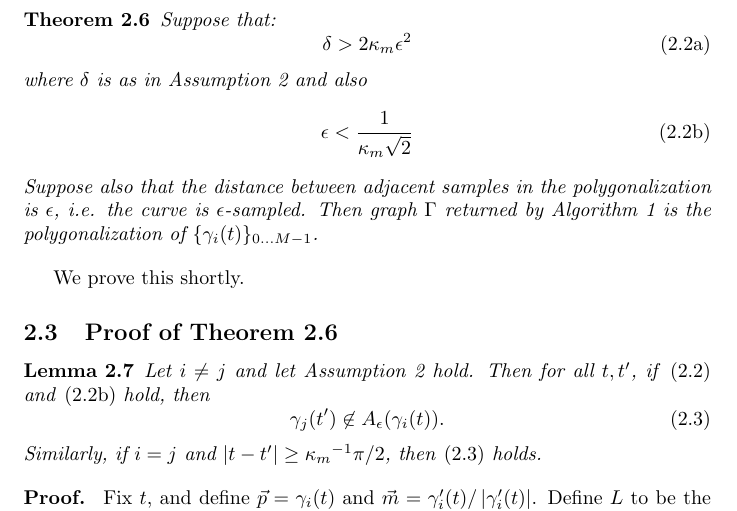
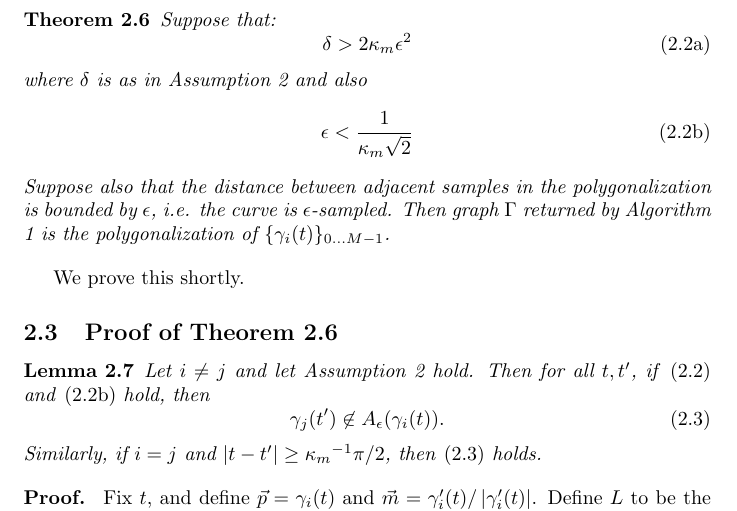
Before and after one commit to stucchio/connect-the-surfels-paper, a LaTeX paper (ctd.tex): part of page 5 of 11, cut so that both start at the same text. Compiled offline with pdfLaTeX; a missing bibliography style is replaced by a similar one.

Commit message:
Added note that distance between samples is BOUNDED BY epsilon, not equal to epsilon.
darcs-hash:20080625021504-be1bf-0385b7e7c12a1a8b51eb39897ef7ebce2a50cadb.gz

```diff
--- a/ctd.tex
+++ b/ctd.tex
@@ -280,7 +280,7 @@ We also have the following result, which guarantees the correctness of Algorithm
       \epsilon < \frac{1}{ \curvemax \sqrt{2}}
     \end{equation}
   \end{subequations}
-  Suppose also that the distance between adjacent samples in the polygonalization is $\epsilon$, i.e. the curve is $\epsilon$-sampled. Then graph $\Gamma$ returned by Algorithm \ref{algo:polygonalization} is the polygonalization of $\curveSet$.
+  Suppose also that the distance between adjacent samples in the polygonalization is bounded by $\epsilon$, i.e. the curve is $\epsilon$-sampled. Then graph $\Gamma$ returned by Algorithm \ref{algo:polygonalization} is the polygonalization of $\curveSet$.
 \end{theorem}
 
 We prove this shortly.
```
